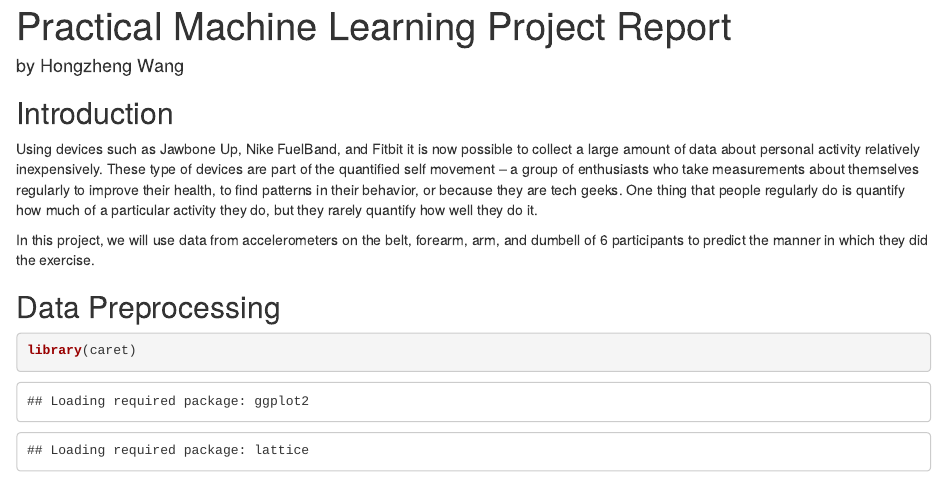
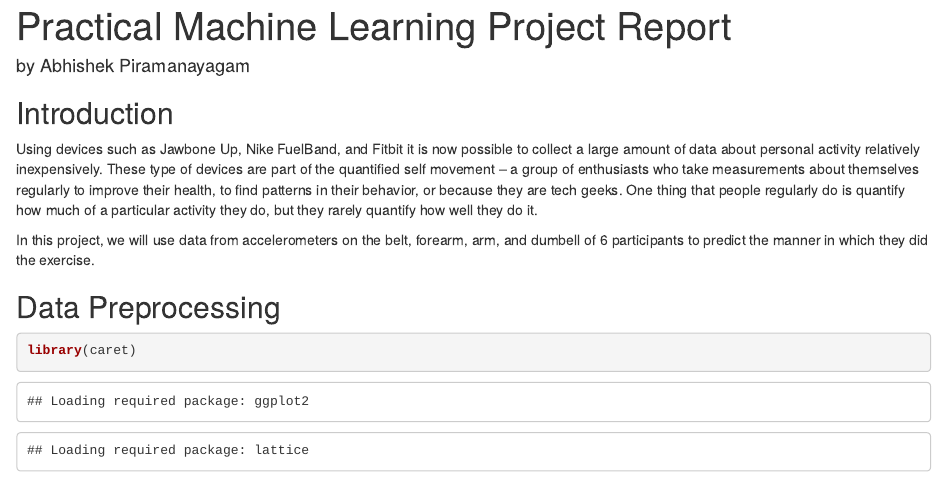
Before and after one commit to abhishek-22/practical-machine-learning-coursera, an R Markdown document (report.Rmd): the page in a window 1100 px wide, from its top. Rendered offline with R 4.5, knitr and Pandoc, with nearby package versions; some code elsewhere in the file could not run offline.

Commit message:
Update report.Rmd

```diff
--- a/report.Rmd
+++ b/report.Rmd
@@ -1,6 +1,6 @@
 ---
 title: Practical Machine Learning Project Report
-author: "by Hongzheng Wang"
+author: "by Abhishek Piramanayagam"
 output:
   html_document:
     fig_height: 9
```
